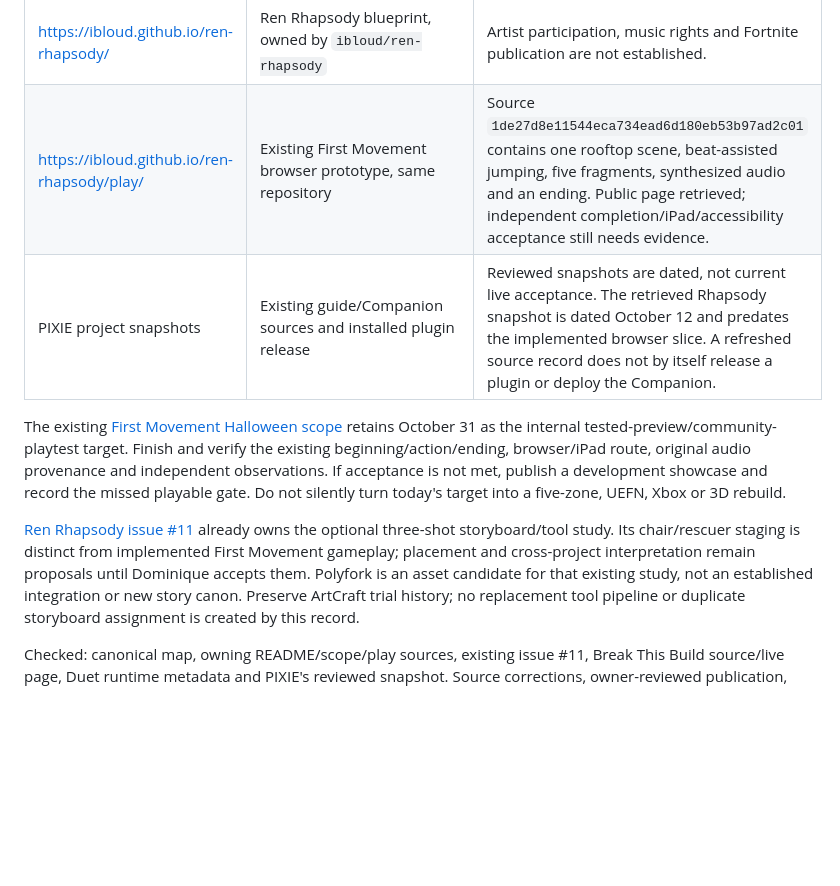
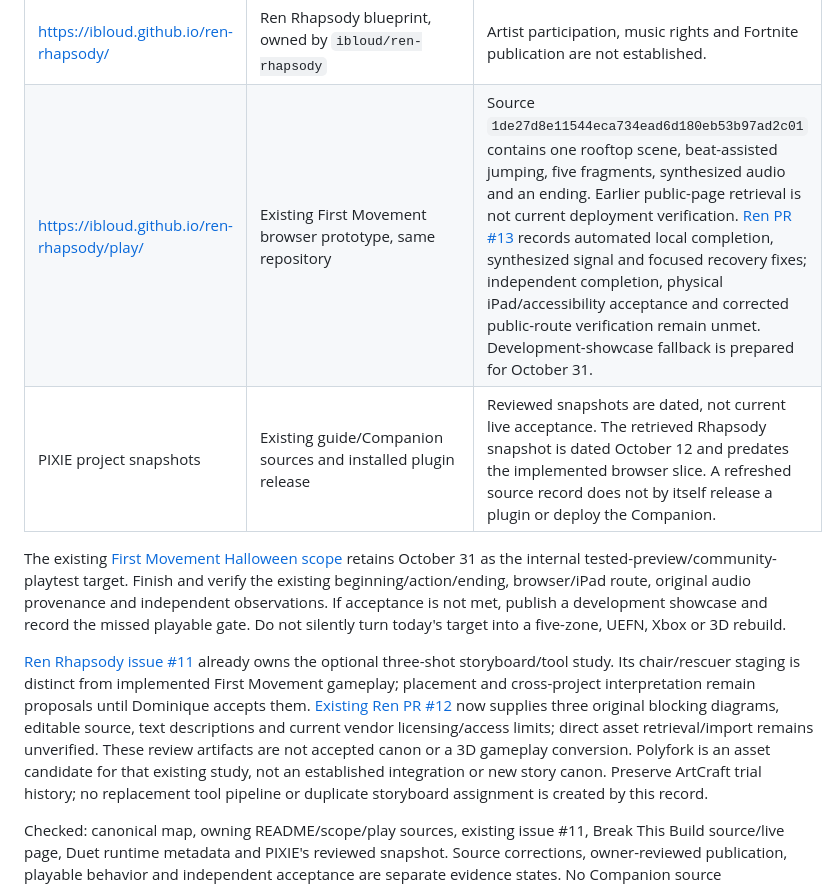
Before and after one commit to ibloud/ibloud.github.io, a Markdown page: docs/ECOSYSTEM_ARCHITECTURE.md, the part around the change. Rendered like a GitHub page; blank space fills up the shorter version.

Commit message:
Record First Movement showcase evidence without implying independent acceptance

```diff
--- a/docs/ECOSYSTEM_ARCHITECTURE.md
+++ b/docs/ECOSYSTEM_ARCHITECTURE.md
@@ -122,7 +122,7 @@ general resource directory, shared game engine, or single combined runtime.
 | /duet/play/ | Duet static local recovery in the same repository | Two players on one device or a local computer opponent; no remote rooms. |
 | https://duet-multiplayer-production.up.railway.app | Temporary Duet room-code multiplayer demo | Runtime `7a1e8b81ae4b59e30030c2acf46009730867effc` verified through /api/runtime; public simulated-client tests passed; physical-device/accessibility acceptance remains open. Restarts clear matches; metered costs are being observed. |
 | https://ibloud.github.io/ren-rhapsody/ | Ren Rhapsody blueprint, owned by `ibloud/ren-rhapsody` | Artist participation, music rights and Fortnite publication are not established. |
-| https://ibloud.github.io/ren-rhapsody/play/ | Existing First Movement browser prototype, same repository | Source `1de27d8e11544eca734ead6d180eb53b97ad2c01` contains one rooftop scene, beat-assisted jumping, five fragments, synthesized audio and an ending. Public page retrieved; independent completion/iPad/accessibility acceptance still needs evidence. |
+| https://ibloud.github.io/ren-rhapsody/play/ | Existing First Movement browser prototype, same repository | Source `1de27d8e11544eca734ead6d180eb53b97ad2c01` contains one rooftop scene, beat-assisted jumping, five fragments, synthesized audio and an ending. Earlier public-page retrieval is not current deployment verification. [Ren PR #13](https://github.com/ibloud/ren-rhapsody/pull/13) records automated local completion, synthesized signal and focused recovery fixes; independent completion, physical iPad/accessibility acceptance and corrected public-route verification remain unmet. Development-showcase fallback is prepared for October 31. |
 | PIXIE project snapshots | Existing guide/Companion sources and installed plugin release | Reviewed snapshots are dated, not current live acceptance. The retrieved Rhapsody snapshot is dated October 12 and predates the implemented browser slice. A refreshed source record does not by itself release a plugin or deploy the Companion. |
 
 The existing [First Movement Halloween scope](https://github.com/ibloud/ren-rhapsody/blob/main/docs/HALLOWEEN-2026-FIRST-MOVEMENT.md)
@@ -136,7 +136,7 @@ Do not silently turn today's target into a five-zone, UEFN, Xbox or 3D rebuild.
 already owns the optional three-shot storyboard/tool study. Its chair/rescuer
 staging is distinct from implemented First Movement gameplay; placement and
 cross-project interpretation remain proposals until Dominique accepts them.
-Polyfork is an asset candidate for that existing study, not an established
+[Existing Ren PR #12](https://github.com/ibloud/ren-rhapsody/pull/12) now supplies three original blocking diagrams, editable source, text descriptions and current vendor licensing/access limits; direct asset retrieval/import remains unverified. These review artifacts are not accepted canon or a 3D gameplay conversion. Polyfork is an asset candidate for that existing study, not an established
 integration or new story canon. Preserve ArtCraft trial history; no replacement
 tool pipeline or duplicate storyboard assignment is created by this record.
 
```
